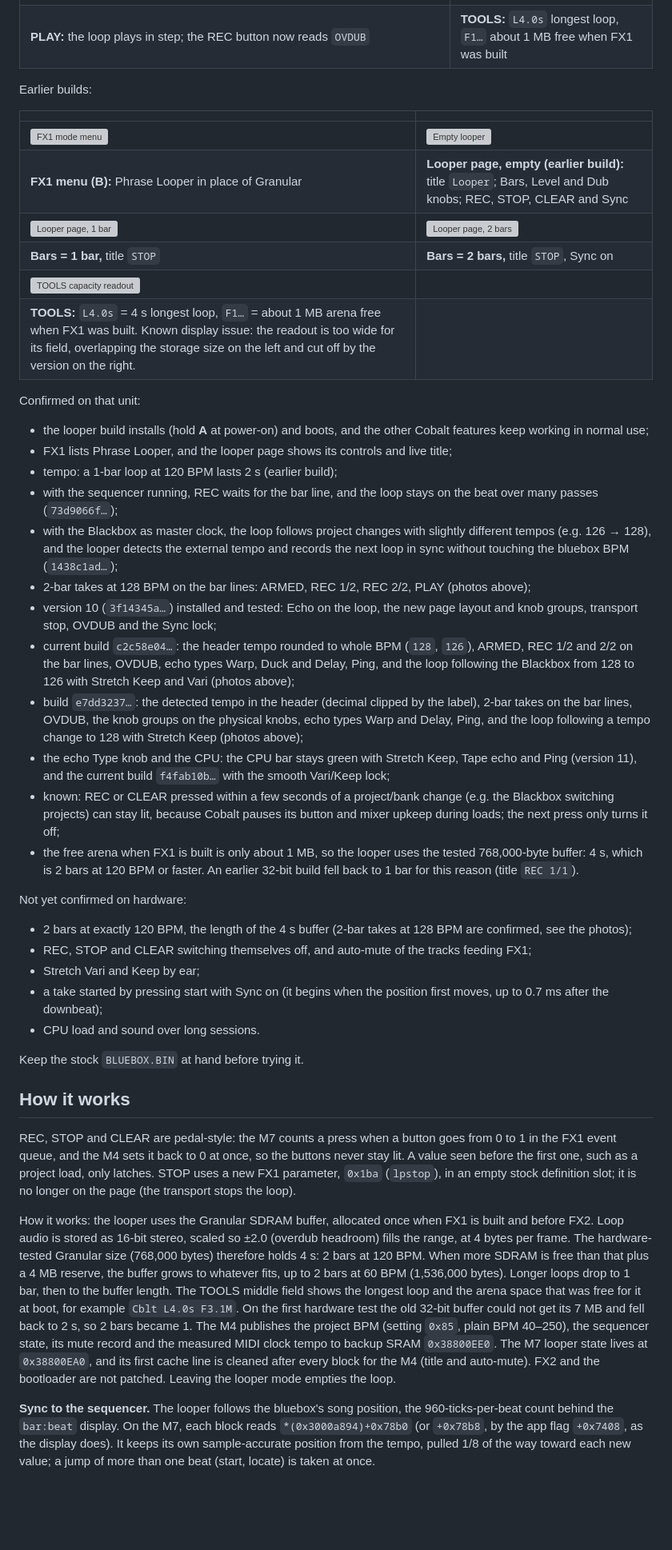
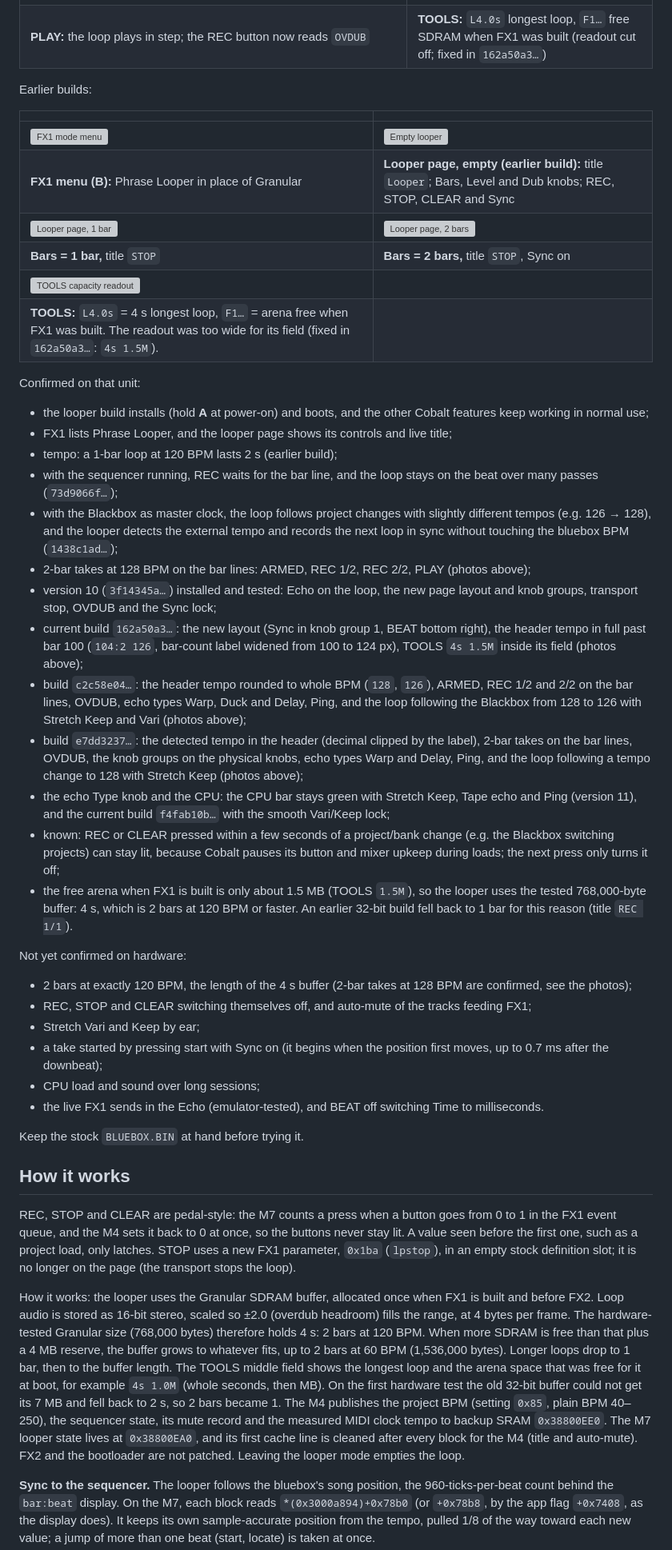
Before and after one commit to matewmusic-stack/Cobalt-Mod-Looper-Transient-Shaper-Compressors, a Markdown page: README.md, the part around one of its changes. Shown at 80% size. Rendered like a GitHub page; blank space fills up the shorter version; grey boxes are pictures that could not be loaded.

```diff
--- a/README.md
+++ b/README.md
@@ -119,7 +127,7 @@ Version 10 (`3f14345a…`), clocked by the Blackbox at 128 BPM, taking a 2-bar l
 | ![REC 1/2](images/hardware/v10-rec-1-of-2.jpg) | ![REC 2/2](images/hardware/v10-rec-2-of-2.jpg) |
 | **REC 1/2:** recording the first of 2 bars | **REC 2/2:** the second bar; the take closes on the bar line |
 | ![PLAY, OVDUB](images/hardware/v10-play-ovdub.jpg) | ![TOOLS capacity readout](images/hardware/v10-tools-capacity.jpg) |
-| **PLAY:** the loop plays in step; the REC button now reads `OVDUB` | **TOOLS:** `L4.0s` longest loop, `F1…` about 1 MB free when FX1 was built |
+| **PLAY:** the loop plays in step; the REC button now reads `OVDUB` | **TOOLS:** `L4.0s` longest loop, `F1…` free SDRAM when FX1 was built (readout cut off; fixed in `162a50a3…`) |
 
 Earlier builds:
 
@@ -130,7 +138,7 @@ Earlier builds:
 | ![Looper page, 1 bar](images/hardware/looper-page-1-bar.jpg) | ![Looper page, 2 bars](images/hardware/looper-page-2-bars.jpg) |
 | **Bars = 1 bar,** title `STOP` | **Bars = 2 bars,** title `STOP`, Sync on |
 | ![TOOLS capacity readout](images/hardware/tools-capacity-readout.jpg) | |
-| **TOOLS:** `L4.0s` = 4 s longest loop, `F1…` = about 1 MB arena free when FX1 was built. Known display issue: the readout is too wide for its field, overlapping the storage size on the left and cut off by the version on the right. | |
+| **TOOLS:** `L4.0s` = 4 s longest loop, `F1…` = arena free when FX1 was built. The readout was too wide for its field (fixed in `162a50a3…`: `4s 1.5M`). | |
 
 Confirmed on that unit:
 
@@ -141,11 +149,12 @@ Confirmed on that unit:
 - with the Blackbox as master clock, the loop follows project changes with slightly different tempos (e.g. 126 → 128), and the looper detects the external tempo and records the next loop in sync without touching the bluebox BPM (`1438c1ad…`);
 - 2-bar takes at 128 BPM on the bar lines: ARMED, REC 1/2, REC 2/2, PLAY (photos above);
 - version 10 (`3f14345a…`) installed and tested: Echo on the loop, the new page layout and knob groups, transport stop, OVDUB and the Sync lock;
-- current build `c2c58e04…`: the header tempo rounded to whole BPM (`128`, `126`), ARMED, REC 1/2 and 2/2 on the bar lines, OVDUB, echo types Warp, Duck and Delay, Ping, and the loop following the Blackbox from 128 to 126 with Stretch Keep and Vari (photos above);
+- current build `162a50a3…`: the new layout (Sync in knob group 1, BEAT bottom right), the header tempo in full past bar 100 (`104:2 126`, bar-count label widened from 100 to 124 px), TOOLS `4s 1.5M` inside its field (photos above);
+- build `c2c58e04…`: the header tempo rounded to whole BPM (`128`, `126`), ARMED, REC 1/2 and 2/2 on the bar lines, OVDUB, echo types Warp, Duck and Delay, Ping, and the loop following the Blackbox from 128 to 126 with Stretch Keep and Vari (photos above);
 - build `e7dd3237…`: the detected tempo in the header (decimal clipped by the label), 2-bar takes on the bar lines, OVDUB, the knob groups on the physical knobs, echo types Warp and Delay, Ping, and the loop following a tempo change to 128 with Stretch Keep (photos above);
 - the echo Type knob and the CPU: the CPU bar stays green with Stretch Keep, Tape echo and Ping (version 11), and the current build `f4fab10b…` with the smooth Vari/Keep lock;
 - known: REC or CLEAR pressed within a few seconds of a project/bank change (e.g. the Blackbox switching projects) can stay lit, because Cobalt pauses its button and mixer upkeep during loads; the next press only turns it off;
-- the free arena when FX1 is built is only about 1 MB, so the looper uses the tested 768,000-byte buffer: 4 s, which is 2 bars at 120 BPM or faster. An earlier 32-bit build fell back to 1 bar for this reason (title `REC 1/1`).
+- the free arena when FX1 is built is only about 1.5 MB (TOOLS `1.5M`), so the looper uses the tested 768,000-byte buffer: 4 s, which is 2 bars at 120 BPM or faster. An earlier 32-bit build fell back to 1 bar for this reason (title `REC 1/1`).
 
 Not yet confirmed on hardware:
 
@@ -153,7 +162,8 @@ Not yet confirmed on hardware:
 - REC, STOP and CLEAR switching themselves off, and auto-mute of the tracks feeding FX1;
 - Stretch Vari and Keep by ear;
 - a take started by pressing start with Sync on (it begins when the position first moves, up to 0.7 ms after the downbeat);
-- CPU load and sound over long sessions.
+- CPU load and sound over long sessions;
+- the live FX1 sends in the Echo (emulator-tested), and BEAT off switching Time to milliseconds.
 
 Keep the stock `BLUEBOX.BIN` at hand before trying it.
 
@@ -161,7 +171,7 @@ Keep the stock `BLUEBOX.BIN` at hand before trying it.
 
 REC, STOP and CLEAR are pedal-style: the M7 counts a press when a button goes from 0 to 1 in the FX1 event queue, and the M4 sets it back to 0 at once, so the buttons never stay lit. A value seen before the first one, such as a project load, only latches. STOP uses a new FX1 parameter, `0x1ba` (`lpstop`), in an empty stock definition slot; it is no longer on the page (the transport stops the loop).
 
-How it works: the looper uses the Granular SDRAM buffer, allocated once when FX1 is built and before FX2. Loop audio is stored as 16-bit stereo, scaled so ±2.0 (overdub headroom) fills the range, at 4 bytes per frame. The hardware-tested Granular size (768,000 bytes) therefore holds 4 s: 2 bars at 120 BPM. When more SDRAM is free than that plus a 4 MB reserve, the buffer grows to whatever fits, up to 2 bars at 60 BPM (1,536,000 bytes). Longer loops drop to 1 bar, then to the buffer length. The TOOLS middle field shows the longest loop and the arena space that was free for it at boot, for example `Cblt L4.0s F3.1M`. On the first hardware test the old 32-bit buffer could not get its 7 MB and fell back to 2 s, so 2 bars became 1. The M4 publishes the project BPM (setting `0x85`, plain BPM 40–250), the sequencer state, its mute record and the measured MIDI clock tempo to backup SRAM `0x38800EE0`. The M7 looper state lives at `0x38800EA0`, and its first cache line is cleaned after every block for the M4 (title and auto-mute). FX2 and the bootloader are not patched. Leaving the looper mode empties the loop.
+How it works: the looper uses the Granular SDRAM buffer, allocated once when FX1 is built and before FX2. Loop audio is stored as 16-bit stereo, scaled so ±2.0 (overdub headroom) fills the range, at 4 bytes per frame. The hardware-tested Granular size (768,000 bytes) therefore holds 4 s: 2 bars at 120 BPM. When more SDRAM is free than that plus a 4 MB reserve, the buffer grows to whatever fits, up to 2 bars at 60 BPM (1,536,000 bytes). Longer loops drop to 1 bar, then to the buffer length. The TOOLS middle field shows the longest loop and the arena space that was free for it at boot, for example `4s 1.0M` (whole seconds, then MB). On the first hardware test the old 32-bit buffer could not get its 7 MB and fell back to 2 s, so 2 bars became 1. The M4 publishes the project BPM (setting `0x85`, plain BPM 40–250), the sequencer state, its mute record and the measured MIDI clock tempo to backup SRAM `0x38800EE0`. The M7 looper state lives at `0x38800EA0`, and its first cache line is cleaned after every block for the M4 (title and auto-mute). FX2 and the bootloader are not patched. Leaving the looper mode empties the loop.
 
 **Sync to the sequencer.** The looper follows the bluebox's song position, the 960-ticks-per-beat count behind the `bar:beat` display. On the M7, each block reads `*(0x3000a894)+0x78b0` (or `+0x78b8`, by the app flag `+0x7408`, as the display does). It keeps its own sample-accurate position from the tempo, pulled 1/8 of the way toward each new value; a jump of more than one beat (start, locate) is taken at once.
 
```
Also changed, not shown: other parts of README.md (+18 -10 lines), images/hardware/v15-1-layout-sync-beat-header-104.jpg (added), images/hardware/v15-2-tools-4s-1.5m.jpg (added), 1 other file.
